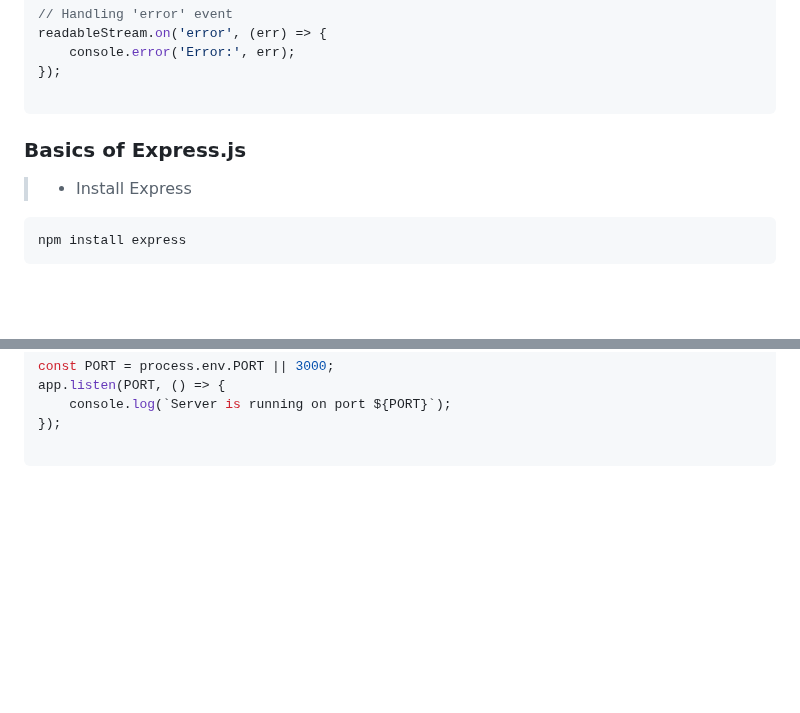
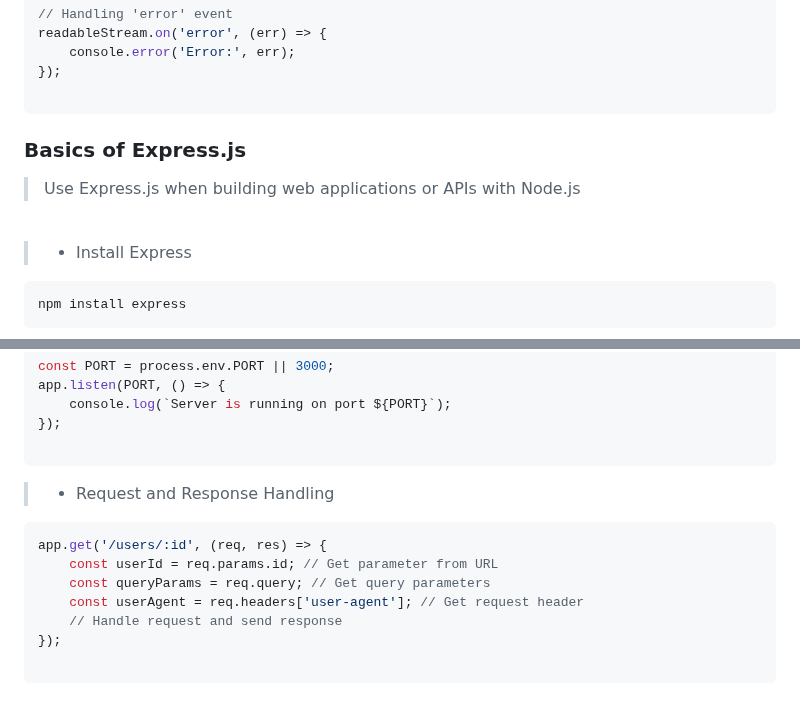
Before and after one commit to kannikakabilar/Kannika-Notas, a Markdown page: Node.js/README.md, 2 parts joined by grey strips. GitHub-like rendering; blank space fills up the shorter version.

````diff
--- a/Node.js/README.md
+++ b/Node.js/README.md
@@ -397,6 +397,9 @@ readableStream.on('error', (err) => {
 
 <h3 style="color:#a2ff00">Basics of Express.js</h3>
 
+> Use Express.js when building web applications or APIs with Node.js
+<br>
+
 > - <a style="color:#000000">Install Express</a>
 
 ```javascript
@@ -500,3 +503,15 @@ app.listen(PORT, () => {
 });
 
 ```
+
+> - <a style="color:#000000">Request and Response Handling</a>
+
+```javascript
+app.get('/users/:id', (req, res) => {
+    const userId = req.params.id; // Get parameter from URL
+    const queryParams = req.query; // Get query parameters
+    const userAgent = req.headers['user-agent']; // Get request header
+    // Handle request and send response
+});
+
+```
````
